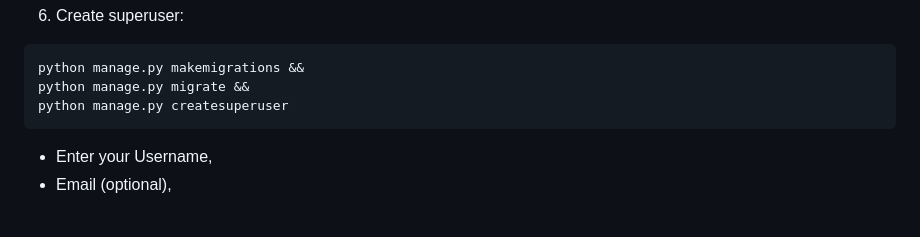
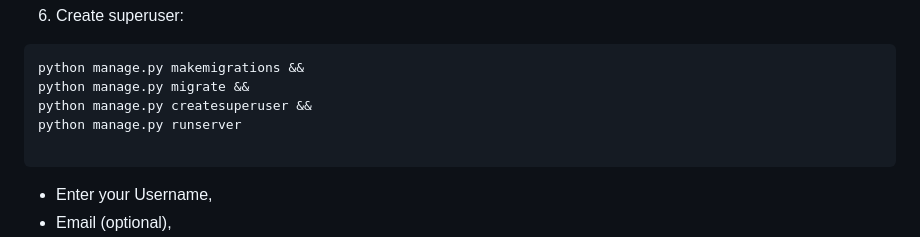
Before and after one commit to BigBadWolfPL/Django-Rest-Project, a Markdown page: README.md, the part around the change. Rendered like a GitHub page; blank space fills up the shorter version.

````diff
--- a/README.md
+++ b/README.md
@@ -76,7 +76,9 @@ pip install -r requirements.txt
 ```
 python manage.py makemigrations &&
 python manage.py migrate &&
-python manage.py createsuperuser
+python manage.py createsuperuser &&
+python manage.py runserver
+
 ```
 
 * Enter your Username,
````
